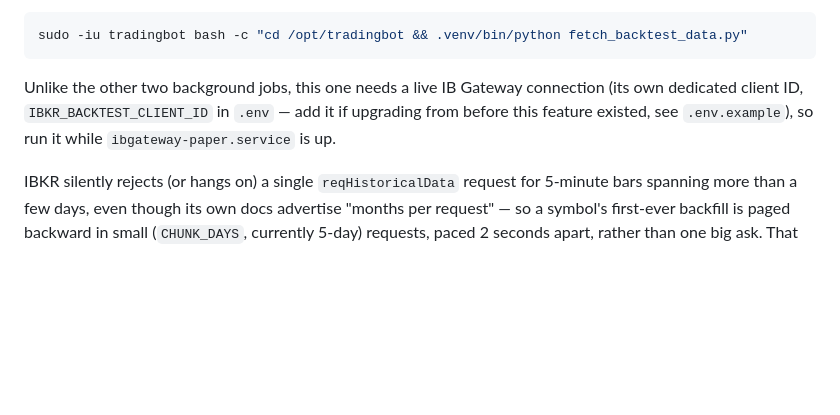
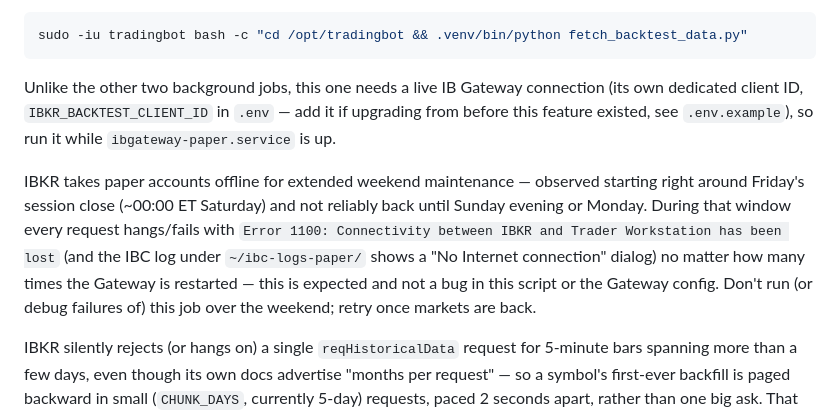
Before and after one commit to ssnir2004/TradingBot, a Markdown page: DEPLOY.md, the part around the change. Rendered like a GitHub page; blank space fills up the shorter version.

Commit message:
Document IBKR paper-account weekend maintenance downtime
Spent a debugging session chasing what looked like a pacing violation
or Gateway bug, before realizing the timing (started ~00:00 ET Saturday,
still broken 2+ hours later regardless of Gateway restarts) matches
IBKR's own weekend maintenance window, not anything wrong with our code.

```diff
--- a/DEPLOY.md
+++ b/DEPLOY.md
@@ -272,6 +272,16 @@ connection (its own dedicated client ID, `IBKR_BACKTEST_CLIENT_ID` in
 `.env` — add it if upgrading from before this feature existed, see
 `.env.example`), so run it while `ibgateway-paper.service` is up.
 
+IBKR takes paper accounts offline for extended weekend maintenance —
+observed starting right around Friday's session close (~00:00 ET
+Saturday) and not reliably back until Sunday evening or Monday. During
+that window every request hangs/fails with `Error 1100: Connectivity
+between IBKR and Trader Workstation has been lost` (and the IBC log under
+`~/ibc-logs-paper/` shows a "No Internet connection" dialog) no matter how
+many times the Gateway is restarted — this is expected and not a bug in
+this script or the Gateway config. Don't run (or debug failures of) this
+job over the weekend; retry once markets are back.
+
 IBKR silently rejects (or hangs on) a single `reqHistoricalData` request
 for 5-minute bars spanning more than a few days, even though its own docs
 advertise "months per request" — so a symbol's first-ever backfill is
```
